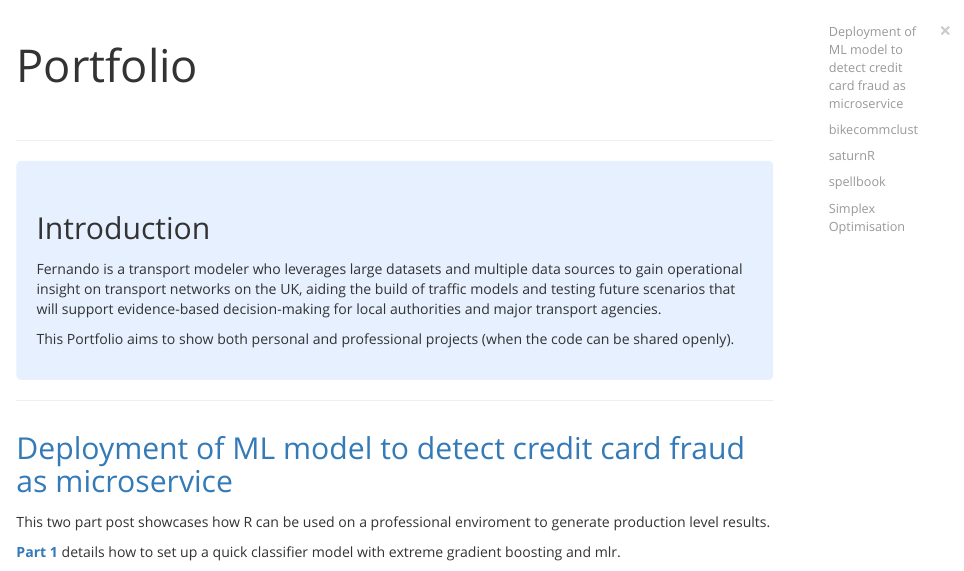
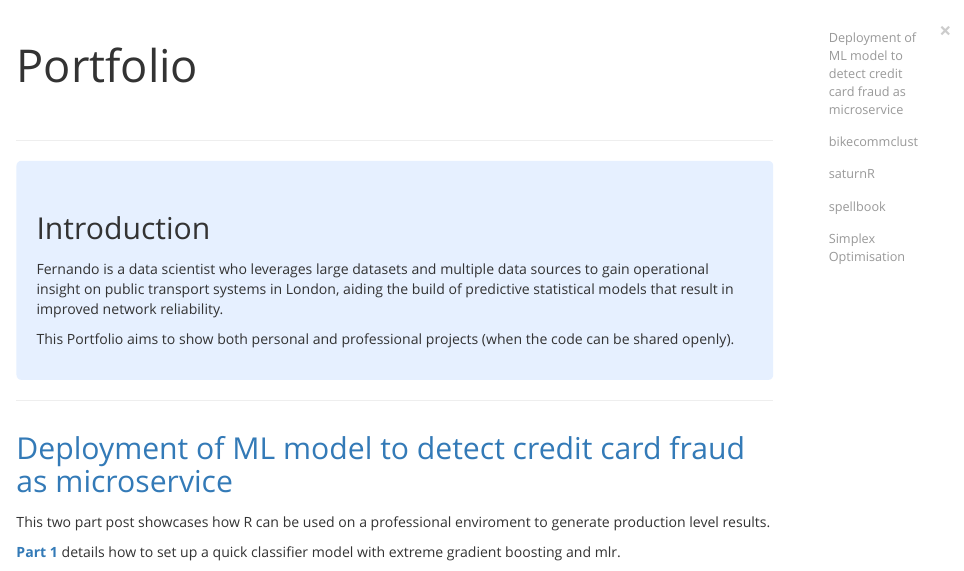
Before and after one commit to fermm92/fermm92.gitgub.io, an R Markdown document (index.Rmd): the page in a window 1100 px wide, from its top. The pictures show the output file index.html that the author committed with the source, opened offline.

Commit message:
Changed title

```diff
--- a/index.Rmd
+++ b/index.Rmd
@@ -33,7 +33,7 @@ div.blue { background-color:#e6f0ff; border-radius: 5px; padding: 20px;}
 
 ## Introduction
 
-Fernando is a transport modeler who leverages large datasets and multiple data sources to gain operational insight on transport networks on the UK, aiding the build of traffic models and testing future scenarios that will support evidence-based decision-making for local authorities and major transport agencies.
+Fernando is a data scientist who leverages large datasets and multiple data sources to gain operational insight on public transport systems in London, aiding the build of predictive statistical models that result in improved network reliability.
 
 This Portfolio aims to show both personal and professional projects (when the code can be shared openly).
 
```
Also changed, not shown: index.html.
